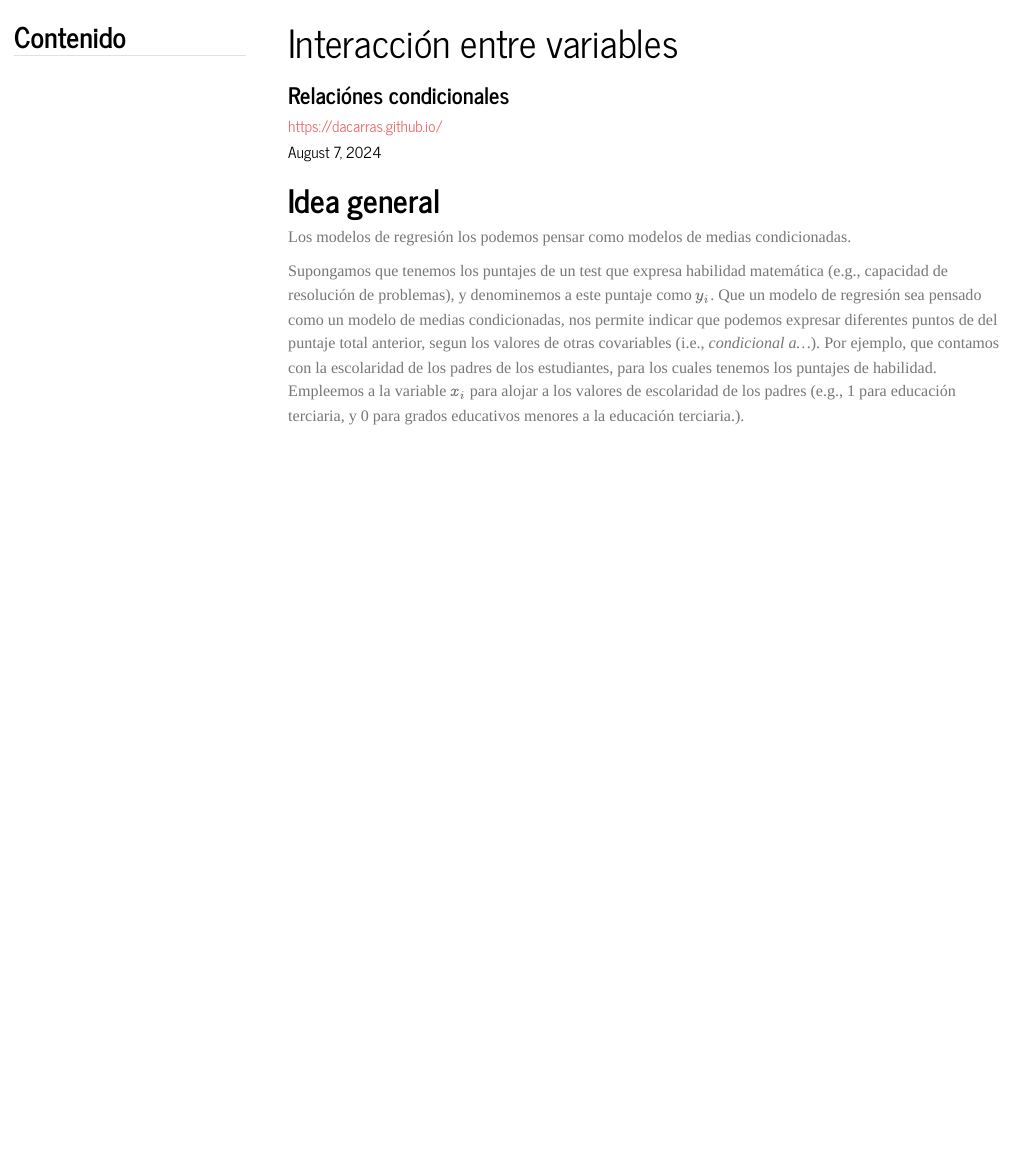
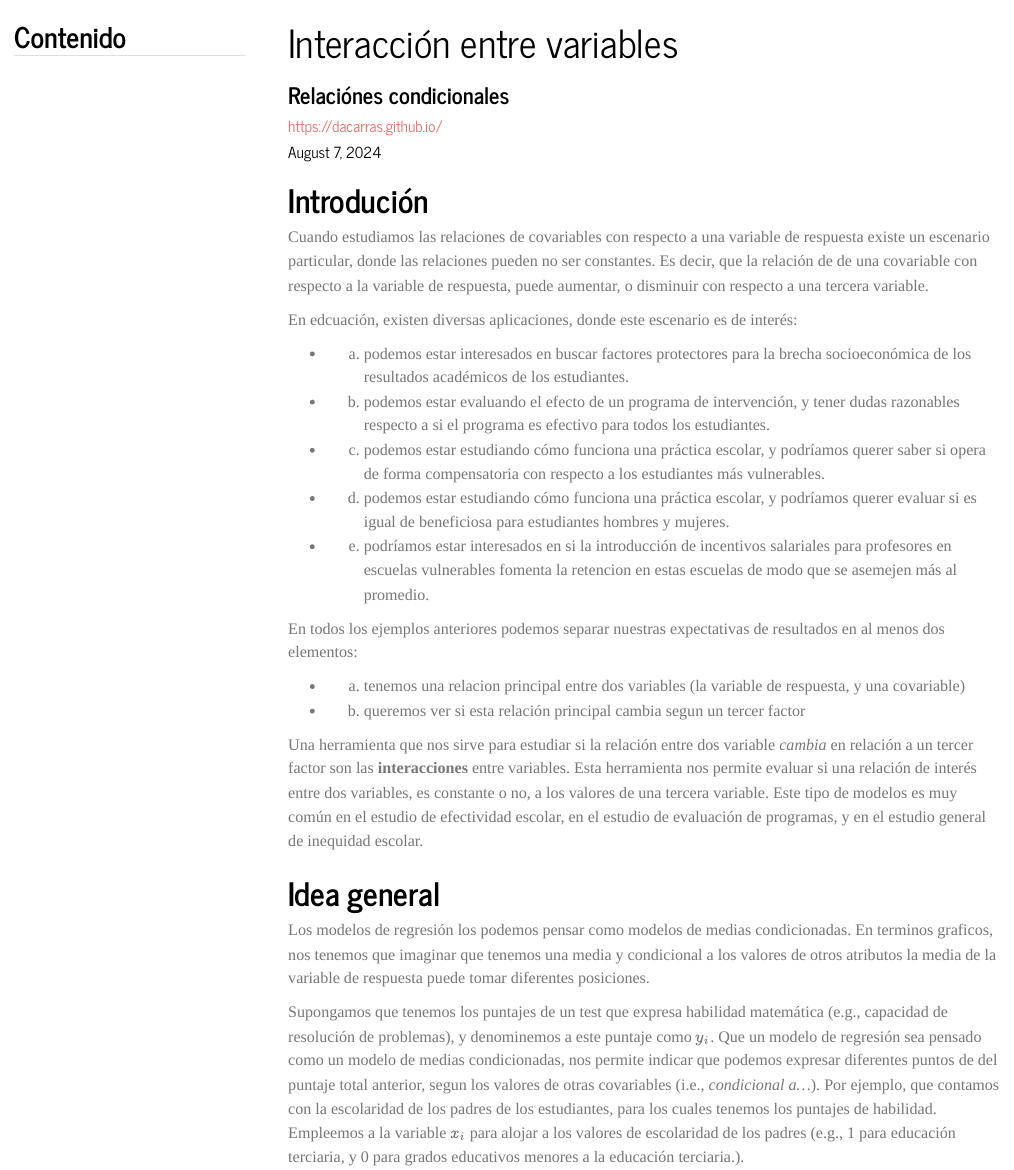
Before and after one commit to dacarras/edu4046_2024, a Quarto document (edu4046_mod.qmd): the page in a window 1100 px wide, from its top. Rendered offline with R 4.5, knitr and Pandoc in place of Quarto, with nearby package versions; some code elsewhere in the file could not run offline; menus at the side of the page are left out.

Commit message:
update mod

```diff
--- a/edu4046_mod.qmd
+++ b/edu4046_mod.qmd
@@ -17,7 +17,7 @@ format:
     embed-resources: true
     grid:
       sidebar-width: 250px
-      body-width: 1050px # 950px for thinner width
+      body-width: 750px # 950px thinner, 1050px wider
       margin-width: 400px
       gutter-width: 1.5rem
     header-includes: |
@@ -28,10 +28,34 @@ monofontoptions:
   - Scale = 0.75
 ---
 
+# Introdución
+
+Cuando estudiamos las relaciones de covariables con respecto a una variable de respuesta existe un escenario particular, donde las relaciones pueden no ser constantes. Es decir, que la relación de de una covariable con respecto a la variable de respuesta, puede aumentar, o disminuir con respecto a una tercera variable.
+
+En edcuación, existen diversas aplicaciones, donde este escenario es de interés:
+
+- a) podemos estar interesados en buscar factores protectores para la brecha socioeconómica de los resultados académicos de los estudiantes.
+
+- b) podemos estar evaluando el efecto de un programa de intervención, y tener dudas razonables respecto a si el programa es efectivo para todos los estudiantes.
+
+- c) podemos estar estudiando cómo funciona una práctica escolar, y podríamos querer saber si opera de forma compensatoria con respecto a los estudiantes más vulnerables.
+
+- d) podemos estar estudiando cómo funciona una práctica escolar, y podríamos querer evaluar si es igual de beneficiosa para estudiantes hombres y mujeres.
+
+- e) podríamos estar interesados en si la introducción de incentivos salariales para profesores en escuelas vulnerables fomenta la retencion en estas escuelas de modo que se asemejen más al promedio.
+
+En todos los ejemplos anteriores podemos separar nuestras expectativas de resultados en al menos dos elementos:
+
+- a) tenemos una relacion principal entre dos variables (la variable de respuesta, y una covariable)
+- b) queremos ver si esta relación principal cambia segun un tercer factor
+
+
+Una herramienta que nos sirve para estudiar si la relación entre dos variable *cambia* en relación a un tercer factor son las **interacciones** entre variables. Esta herramienta nos permite evaluar si una relación de interés entre dos variables, es constante o no, a los valores de una tercera variable. Este tipo de modelos es muy común en el estudio de efectividad escolar, en el estudio de evaluación de programas, y en el estudio general de inequidad escolar.
+
 
 # Idea general
 
-Los modelos de regresión los podemos pensar como modelos de medias condicionadas.
+Los modelos de regresión los podemos pensar como modelos de medias condicionadas. En terminos graficos, nos tenemos que imaginar que tenemos una media y condicional a los valores de otros atributos la media de la variable de respuesta puede tomar diferentes posiciones.
 
 Supongamos que tenemos los puntajes de un test que expresa habilidad matemática (e.g., capacidad de resolución de problemas), y denominemos a este puntaje como $y_{i}$. Que un modelo de regresión sea pensado como un modelo de medias condicionadas, nos permite indicar que podemos expresar diferentes puntos de del puntaje total anterior, segun los valores de otras covariables (i.e., *condicional a...*). Por ejemplo, que contamos con la escolaridad de los padres de los estudiantes, para los cuales tenemos los puntajes de habilidad. Empleemos a la variable $x_{i}$ para alojar a los valores de escolaridad de los padres (e.g., 1 para educación terciaria, y 0 para grados educativos menores a la educación terciaria.).
 
```
Also changed, not shown: docs/search.json, 1 other file.
